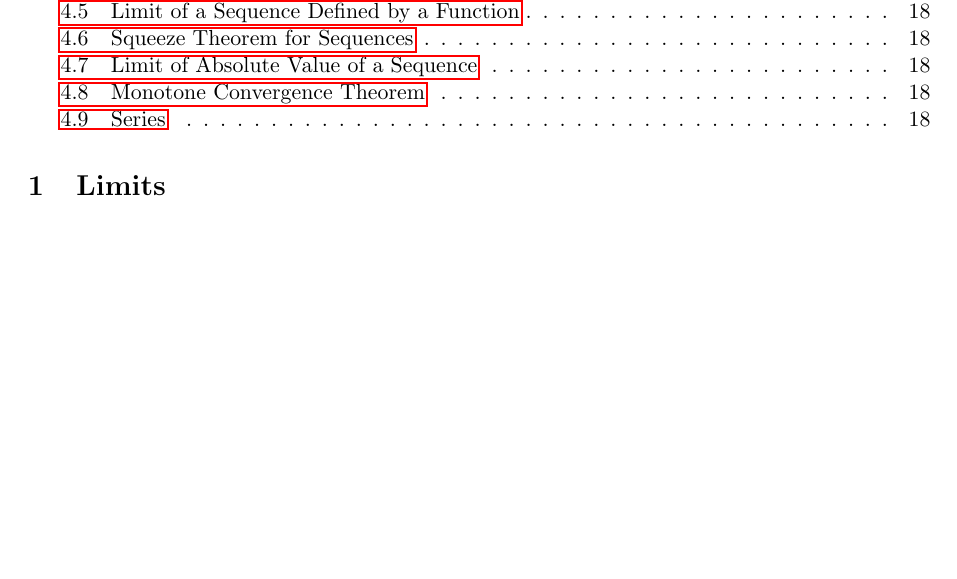
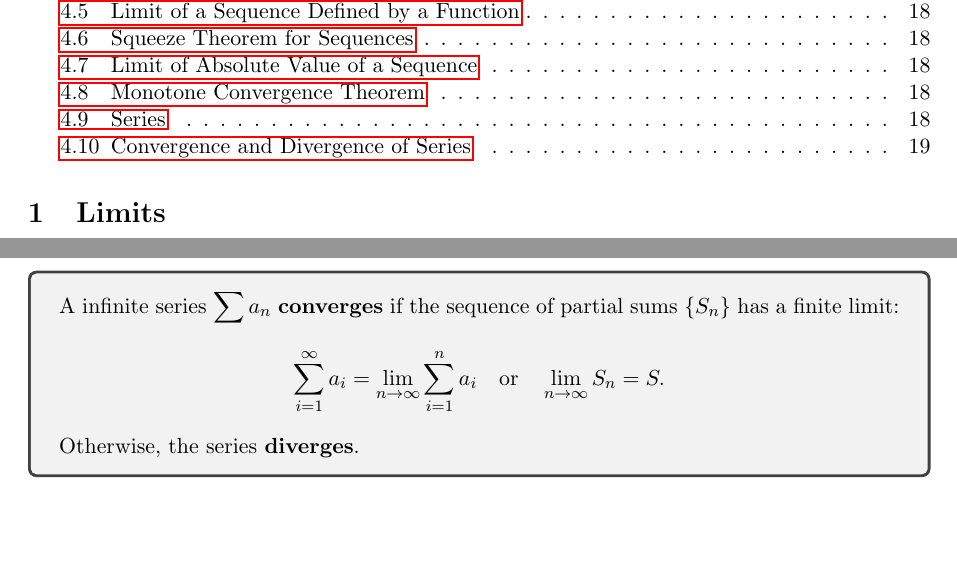
Before and after one commit to abrormaksudov/CalculusNotes, a LaTeX document (main.tex): part of page 2 of 18 before the commit and two parts of pages 2 and 19 of 19 after it, the two joined at a grey line, cut so that both start at the same text, the shorter picture padded with empty space. Compiled offline with pdfLaTeX.

Commit message:
convergence and divergence of series

```diff
--- a/main.tex
+++ b/main.tex
@@ -1105,4 +1105,17 @@
 \end{tcolorbox}
 
 
+% CONVERGENCE AND DIVERGENCE OF SERIES
+
+
+\subsection{Convergence and Divergence of Series}
+
+\begin{tcolorbox}
+    A infinite series $\sum a_n$ \textbf{converges} if the sequence of partial sums $\{ S_n \}$ has a finite limit:
+    \[
+    \sum_{i=1}^{\infty} a_i = \lim_{n \to \infty} \sum_{i=1}^{n} a_i \quad \text{or} \quad \lim_{n \to \infty} S_n = S.
+    \]
+    Otherwise, the series \textbf{diverges}.
+\end{tcolorbox}
+
 \end{document}
```
Also changed, not shown: CalculusNotes.pdf.
